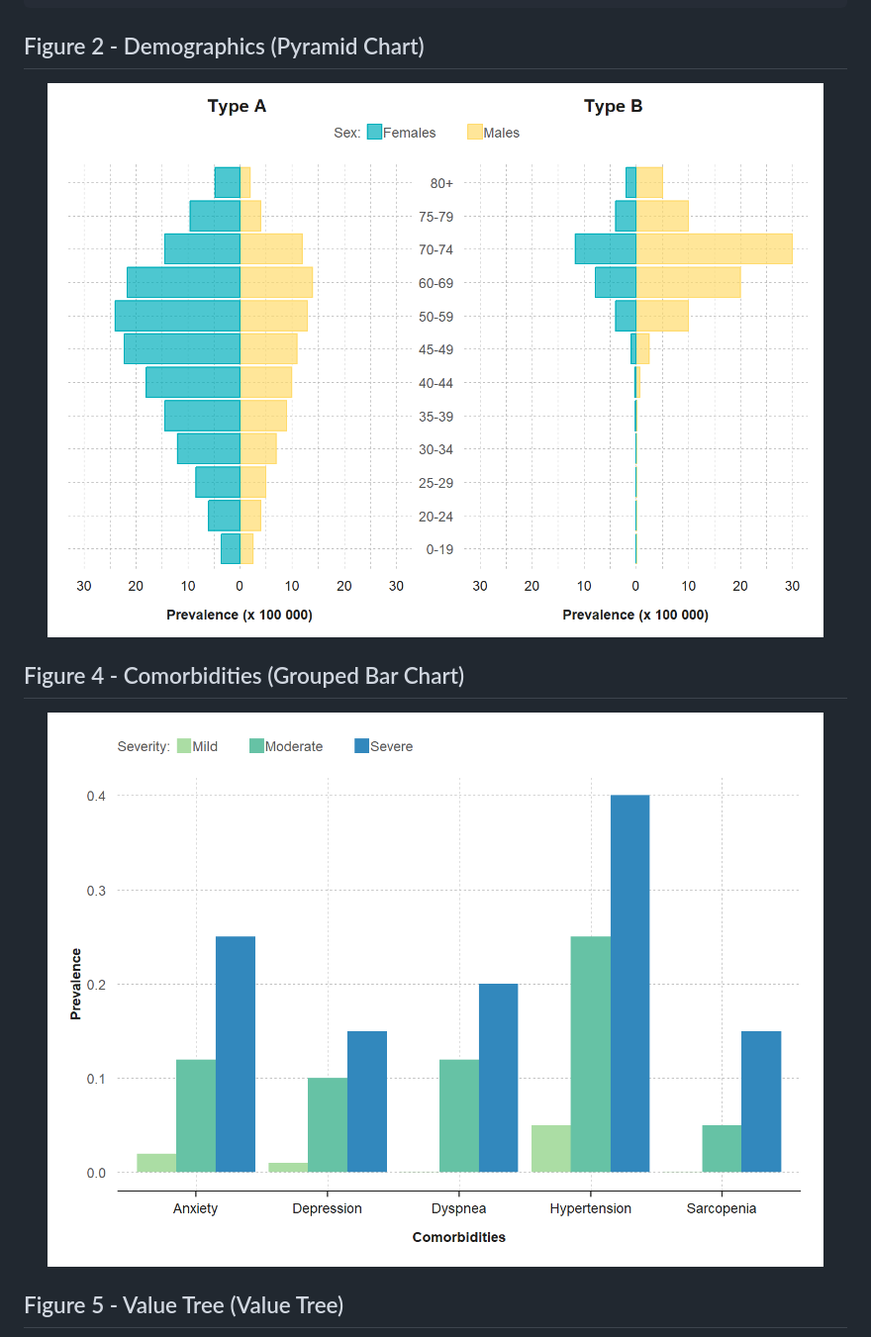
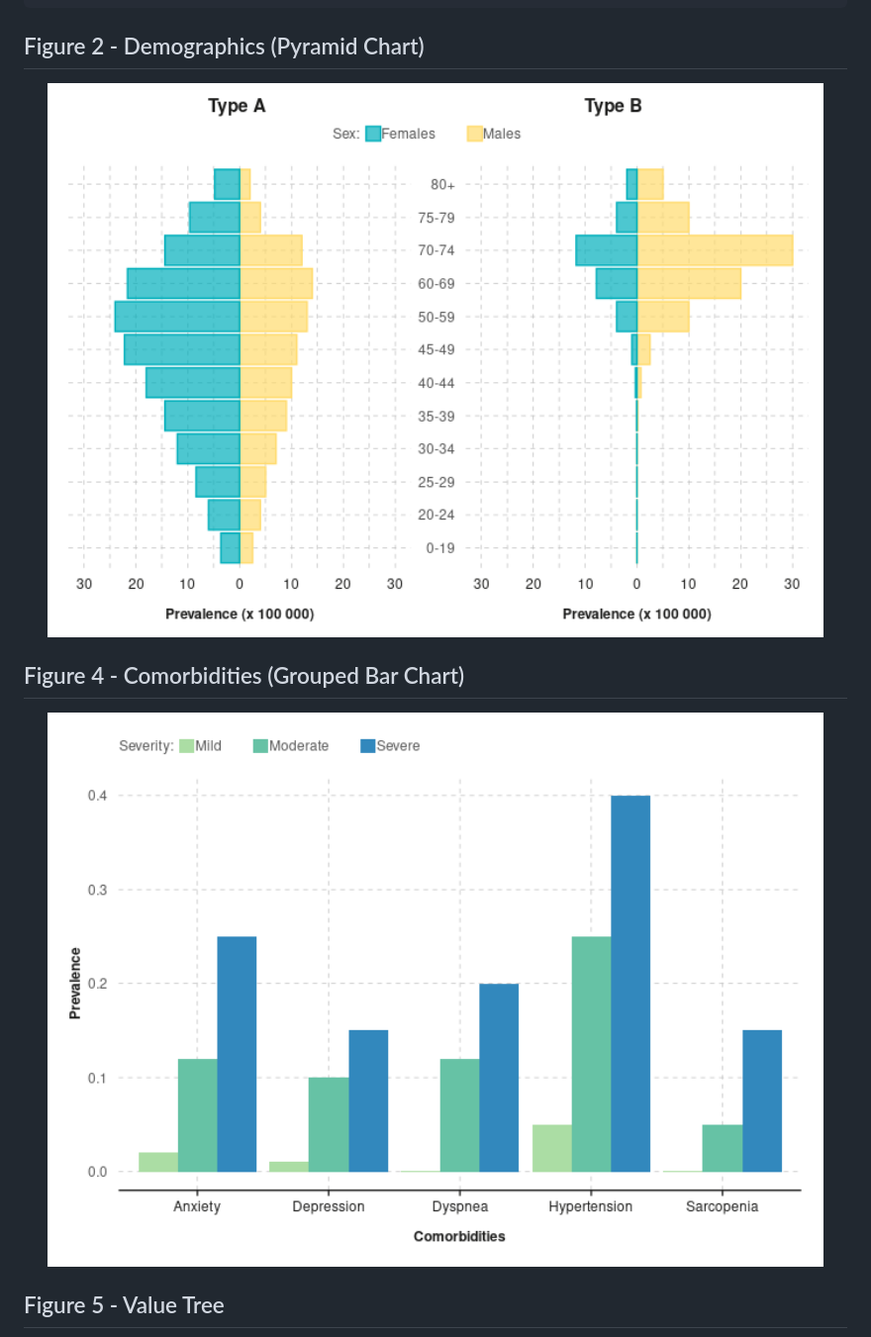
Before and after one commit to BR-Visualization/charts, a Markdown page: README.md, the part around the change printed below. Shown: that part at 99% size. Drawn GitHub-style; pictures changed too: man/figures/README-grouped_barchart-1.png, man/figures/README-pyramid_plot-1.png.

```diff
--- a/README.md
+++ b/README.md
@@ -67,5 +67,5 @@ devtools::install_github("BR-Visualization/brcharts")
 
 <img src="man/figures/README-grouped_barchart-1.png" width="100%" />
 
-## Figure 5 - Value Tree (Value Tree)
+## Figure 5 - Value Tree
 
```
Also changed, not shown: other parts of README.md (+1 -5 lines), inst/img/value_tree.png (added), man/figures/README-fig5-1.png (deleted), man/figures/README-tradeoff_plot-1.png, 4 other files.
